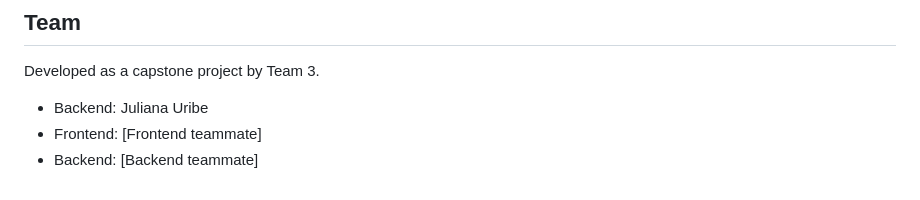
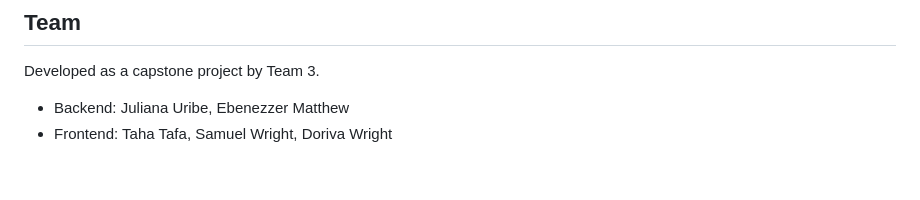
Before and after one commit to JuliUribe7/OmniQueue-Capstone, a Markdown page: README.md, the part around the change. Rendered like a GitHub page.

```diff
--- a/README.md
+++ b/README.md
@@ -133,6 +133,5 @@ See `HANDOFF.txt` for the full list of required environment variables and third-
 ## Team
 
 Developed as a capstone project by Team 3.
-- Backend: Juliana Uribe
-- Frontend: [Frontend teammate]
-- Backend: [Backend teammate]
+- Backend: Juliana Uribe, Ebenezzer Matthew
+- Frontend: Taha Tafa, Samuel Wright, Doriva Wright
```
